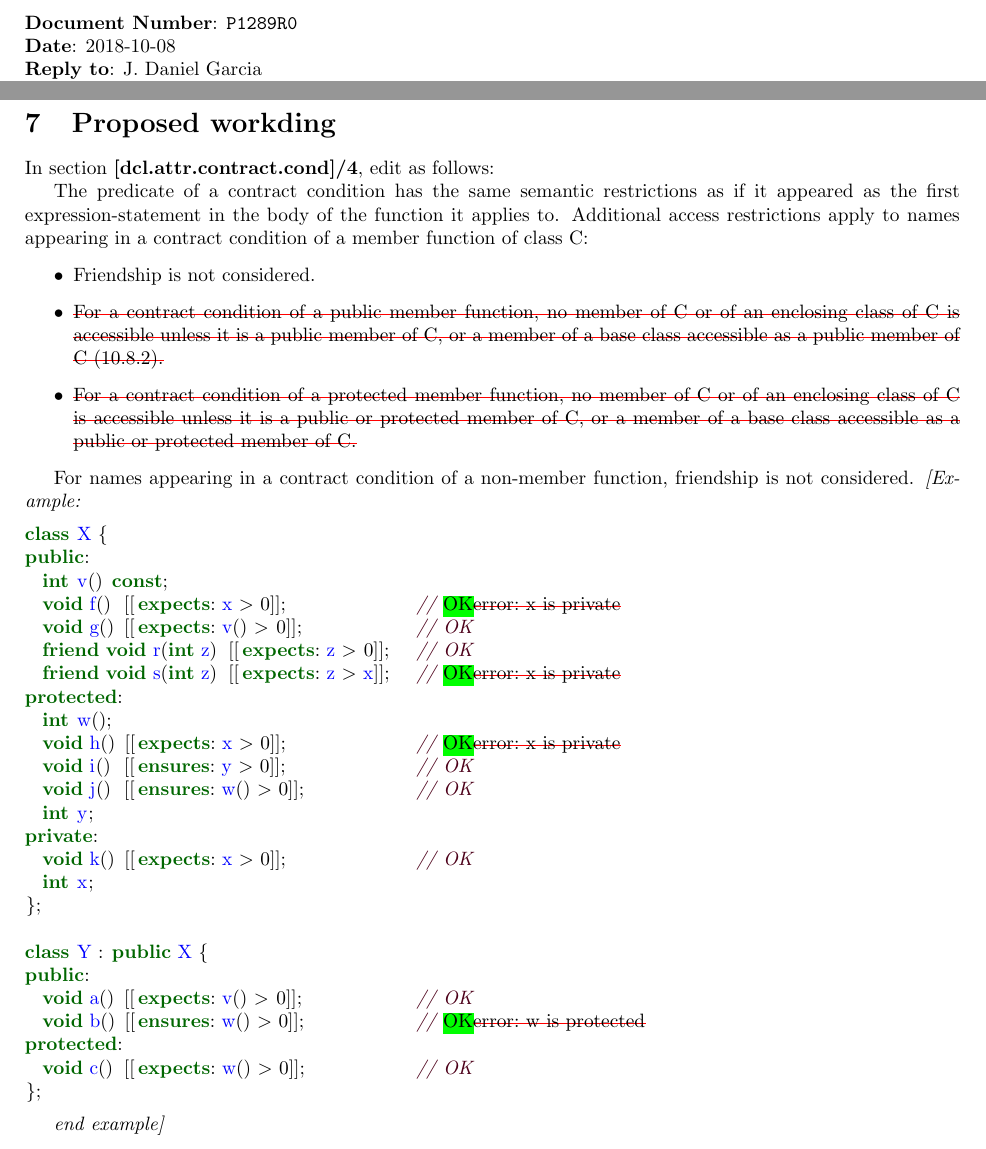
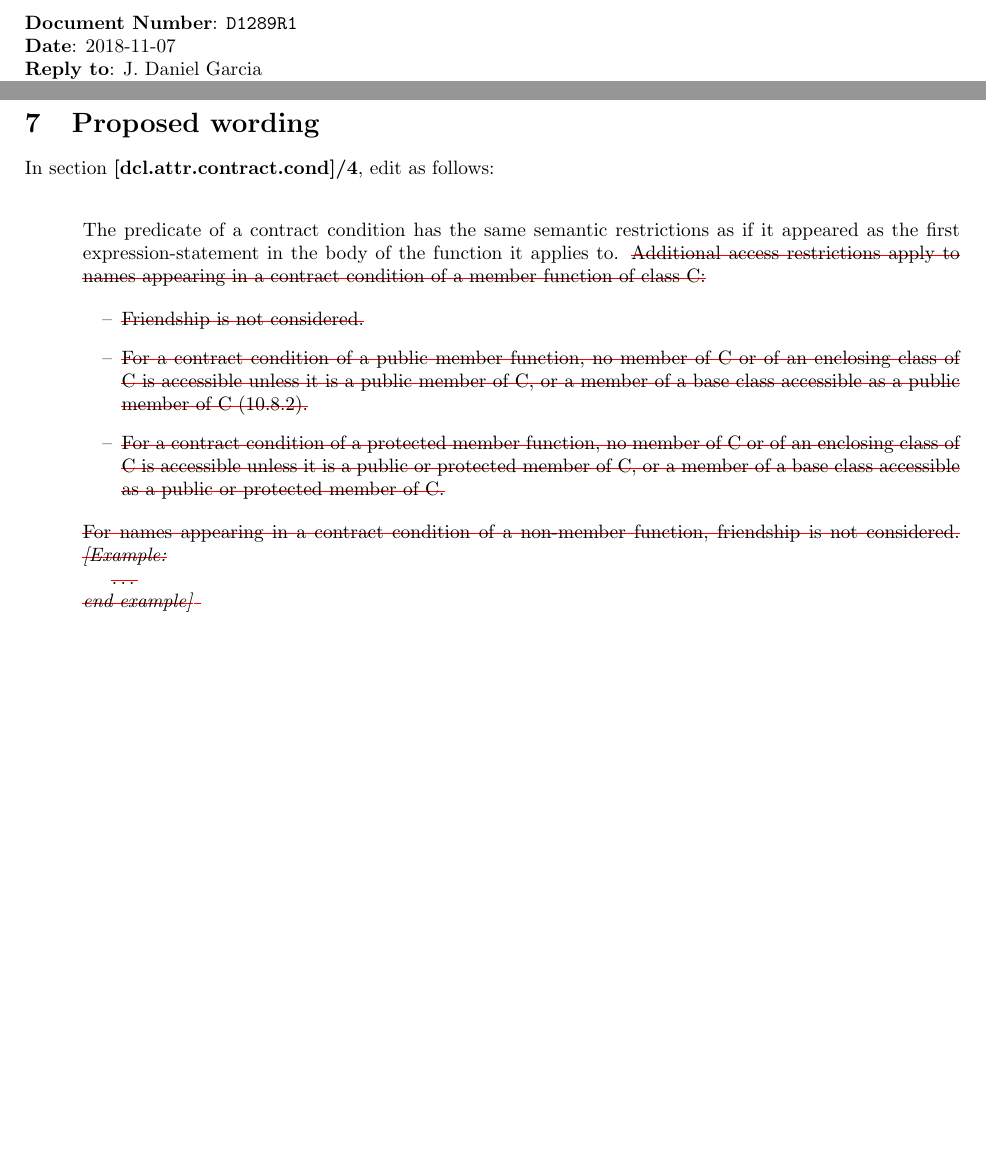
Before and after one commit to jdgarciauc3m/contract-access, a LaTeX paper (d1289r1.tex, which reads config.tex, wording.tex): two parts of pages 1 and 10 of 11 before the commit and two parts of pages 1 and 10 of 10 after it, joined at a grey line, cut so that both start at the same text, the shorter picture padded with empty space. Compiled offline with pdfLaTeX.

Commit message:
Updated wording

```diff
--- a/config.tex
+++ b/config.tex
@@ -1,2 +1,2 @@
-\newcommand{\paperid}{P1289R0}
-\newcommand{\paperdate}{2018-10-08}
+\newcommand{\paperid}{D1289R1}
+\newcommand{\paperdate}{2018-11-07}
--- a/p1289r0.tex
+++ b/d1289r1.tex
@@ -46,6 +46,7 @@ expects,ensures
 {\color{blue}\texttt{#1}}%
 }
 
+\usepackage{enumitem}
 
 \begin{document}
 
--- a/wording.tex
+++ b/wording.tex
@@ -1,23 +1,26 @@
-\section{Proposed workding}
+\section{Proposed wording}
 
 In section \textbf{[dcl.attr.contract.cond]/4}, edit as follows:
 
-The predicate of a contract condition has the same semantic restrictions as if
+\vspace{2em}
+
+{\addtolength{\leftskip}{3em}
+\noindent The predicate of a contract condition has the same semantic restrictions as if
 it appeared as the first expression-statement in the body of the function it
-applies to. Additional access restrictions apply to names appearing in a
-contract condition of a member function of class C:
+applies to. \st{Additional access restrictions apply to names appearing in a
+contract condition of a member function of class C:}
 
-\begin{itemize}
+\begin{itemize}[leftmargin=5em]
 
-\item Friendship is not considered.
+\item[--] \st{Friendship is not considered.}
 
-\item \st{For a contract condition of a public member function, no member
+\item[--] \st{For a contract condition of a public member function, no member
 of C or of an enclosing class of C is
 accessible unless it is a public member of C, or a member of a base
 class accessible as a public member
 of C (10.8.2).}
 
-\item \st{For a contract condition of a protected member function, no member
+\item[--] \st{For a contract condition of a protected member function, no member
 of C or of an enclosing class of C
 is accessible unless it is a public or protected member of C, or a
 member of a base class accessible as a
@@ -25,36 +28,10 @@ public or protected member of C.}
 
 \end{itemize}
 
-For names appearing in a contract condition of a non-member function,
-friendship is not considered. \emph{[Example:}
+\noindent\st{For names appearing in a contract condition of a non-member function,
+friendship is not considered. \emph{[Example:}}
 
-\begin{lstlisting}[escapechar=@]
-class X {
-public:
-  int v() const;
-  void f() [[expects: x > 0]];               // @\hl{OK}\st{error: x is private}@
-  void g() [[expects: v() > 0]];             // OK
-  friend void r(int z) [[expects: z > 0]];   // OK
-  friend void s(int z) [[expects: z > x]];   // @\hl{OK}\st{error: x is private}@
-protected:
-  int w();
-  void h() [[expects: x > 0]];               // @\hl{OK}\st{error: x is private}@
-  void i() [[ensures: y > 0]];               // OK
-  void j() [[ensures: w() > 0]];             // OK
-  int y;
-private:
-  void k() [[expects: x > 0]];               // OK
-  int x;
-};
+\st{\ldots}
 
-class Y : public X {
-public:
-  void a() [[expects: v() > 0]];             // OK
-  void b() [[ensures: w() > 0]];             // @\hl{OK}\st{error: w is protected}@
-protected:
-  void c() [[expects: w() > 0]];             // OK
-};
-
-\end{lstlisting}
-
-\emph{end example]}
+\noindent\st{\emph{end example]}
+}
```
